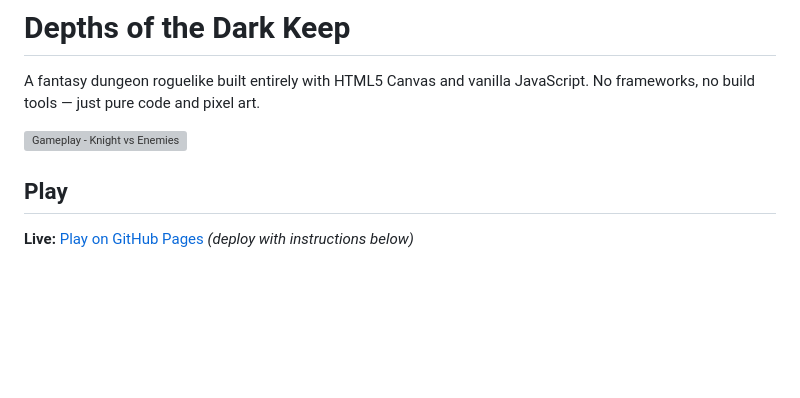
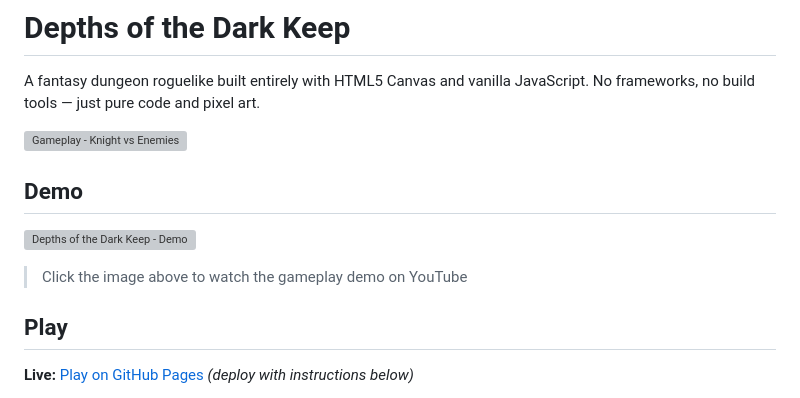
Before and after one commit to ben9730/game-with-claude, a Markdown page: README.md, the part around the change. Drawn GitHub-style; blank space fills up the shorter version; grey boxes are pictures that could not be loaded.

Commit message:
docs: add YouTube demo video to README
Co-Authored-By: Claude Opus 4.6 (1M context) <noreply@anthropic.com>

```diff
--- a/README.md
+++ b/README.md
@@ -3,6 +3,12 @@
 A fantasy dungeon roguelike built entirely with HTML5 Canvas and vanilla JavaScript. No frameworks, no build tools — just pure code and pixel art.
 
 ![Gameplay - Knight vs Enemies](screenshots/01-floor1-knight-vs-enemies.png)
+
+## Demo
+
+[![Depths of the Dark Keep - Demo](https://img.youtube.com/vi/92hhyZO8YmY/maxresdefault.jpg)](https://www.youtube.com/watch?v=92hhyZO8YmY)
+
+> Click the image above to watch the gameplay demo on YouTube
 
 ## Play
 
```
